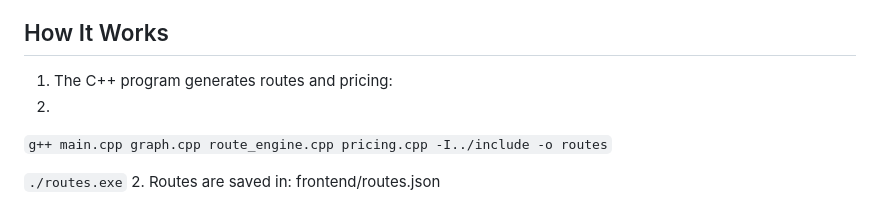
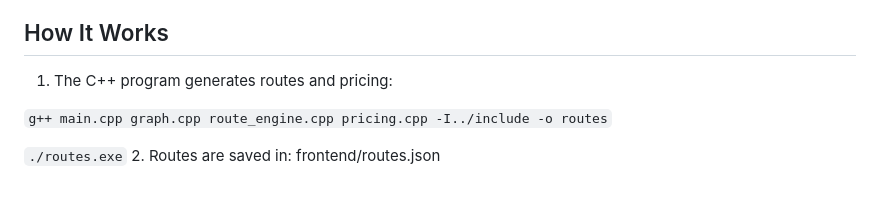
Before and after one commit to kakkadsaumy/airline-reservation-system, a Markdown page: README.md, the part around the change. Drawn GitHub-style.

Commit message:
Update README with route generation instructions
Clarified the steps for generating routes and pricing.

```diff
--- a/README.md
+++ b/README.md
@@ -91,7 +91,7 @@ routes.json
 ## How It Works
 
 1. The C++ program generates routes and pricing:
-2.
+
 `g++ main.cpp graph.cpp route_engine.cpp pricing.cpp -I../include -o routes`
 
 `./routes.exe`
```
